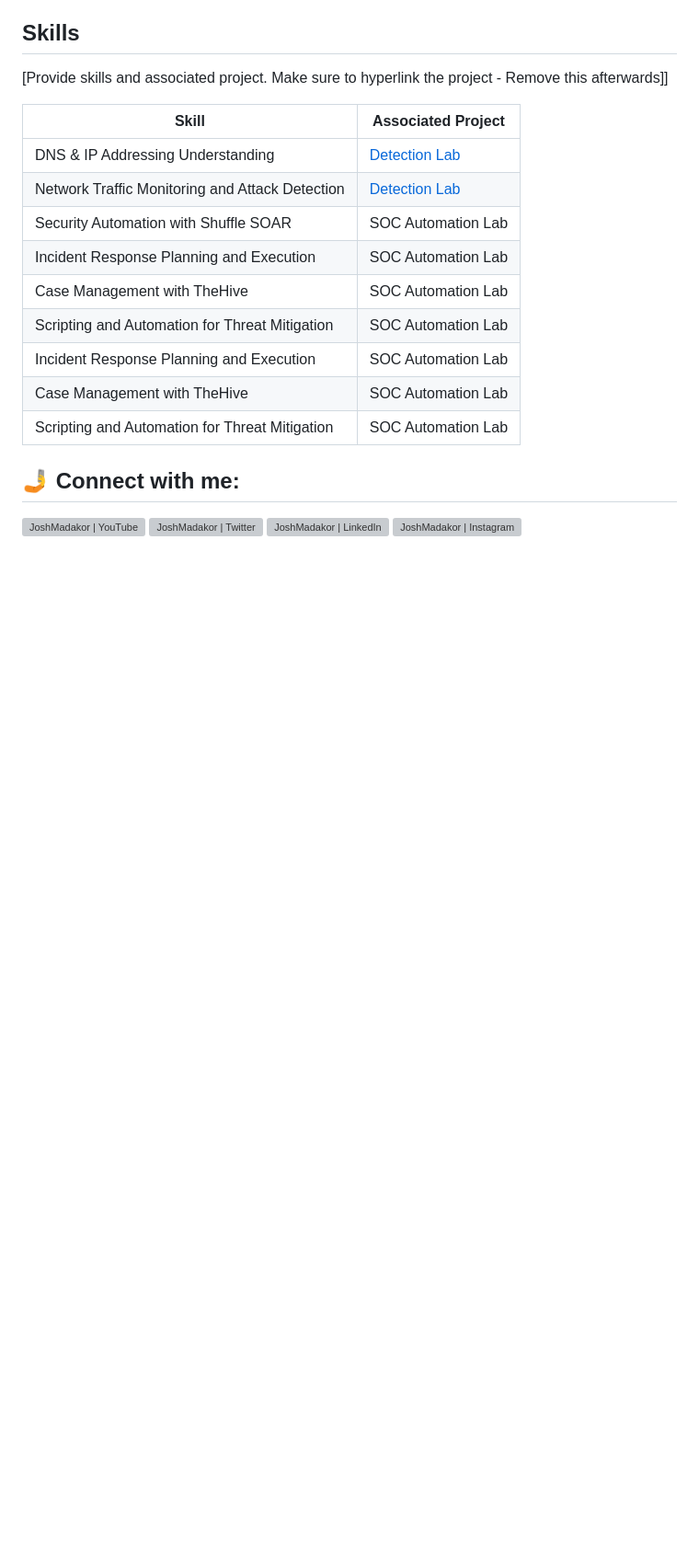
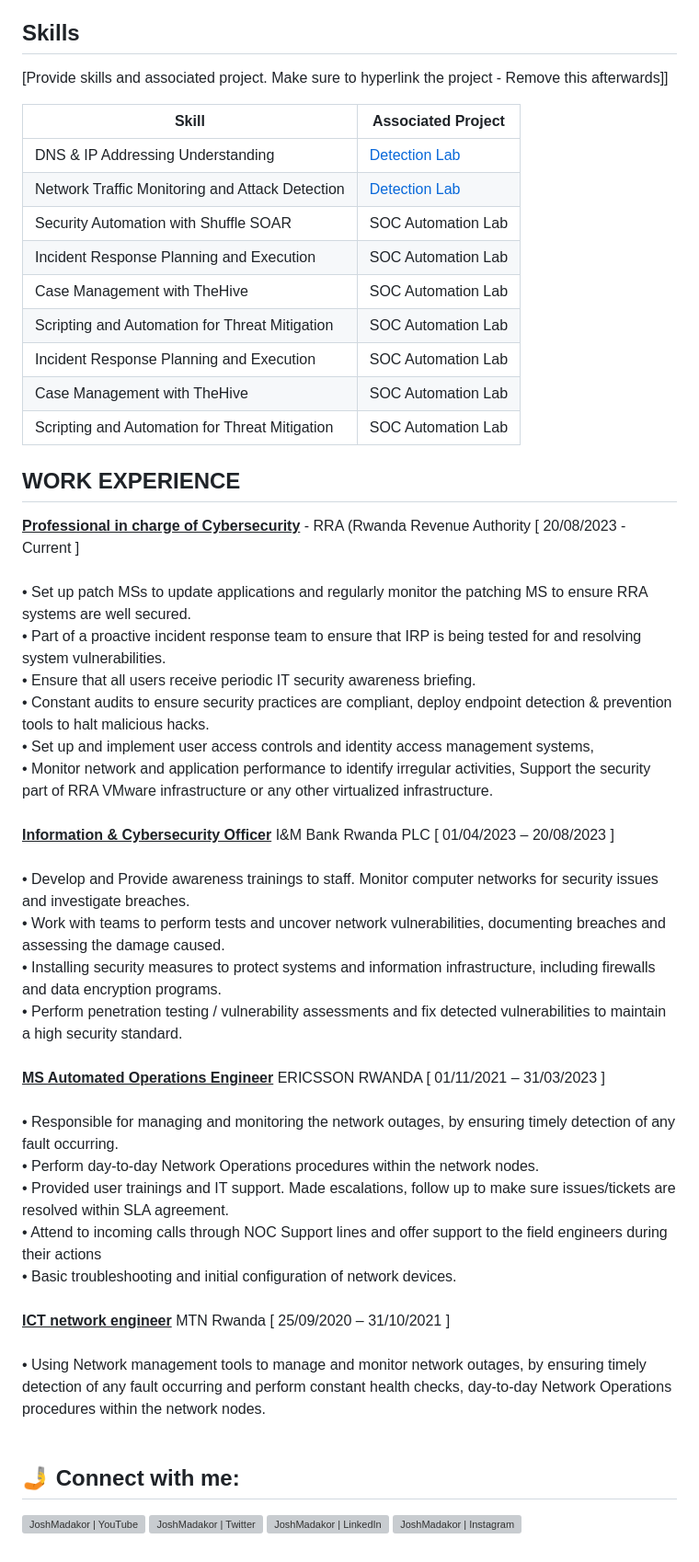
Before and after one commit to twist-code/twist-code, a Markdown page: README.md, the part around one of its changes. Shown at 92% size. Drawn GitHub-style; blank space fills up the shorter version; grey boxes are pictures that could not be loaded.

```diff
--- a/README.md
+++ b/README.md
@@ -38,6 +38,32 @@ As a dedicated and detail-oriented cybersecurity professional with a strong foun
 | Case Management with TheHive                  | SOC Automation Lab|
 | Scripting and Automation for Threat Mitigation | SOC Automation Lab|
 
+## WORK EXPERIENCE
+<b><u>Professional in charge of Cybersecurity</u></b> - RRA (Rwanda Revenue Authority [ 20/08/2023 - Current ]<br> <br>
+• Set up patch MSs to update applications and regularly monitor the patching MS to ensure RRA systems are well secured. <br>
+• Part of a proactive incident response team to ensure that IRP is being tested for and resolving system vulnerabilities. <br>
+• Ensure that all users receive periodic IT security awareness briefing. <br>
+• Constant audits to ensure security practices are compliant, deploy endpoint detection & prevention tools to halt malicious hacks. <br>
+• Set up and implement user access controls and identity access management systems, <br>
+• Monitor network and application performance to identify irregular activities, Support the security part of RRA VMware infrastructure or any other virtualized infrastructure. <br><br>
+<b><u>Information & Cybersecurity Officer</u></b>
+I&M Bank Rwanda PLC [ 01/04/2023 – 20/08/2023 ]<br><br>
+• Develop and Provide awareness trainings to staff. Monitor computer networks for security issues and investigate breaches.<br>
+• Work with teams to perform tests and uncover network vulnerabilities, documenting breaches and assessing the damage caused.<br>
+• Installing security measures to protect systems and information infrastructure, including firewalls and data encryption programs.<br>
+• Perform penetration testing / vulnerability assessments and fix detected vulnerabilities to maintain a high security standard.<br><br>
+<b><u>MS Automated Operations Engineer</u></b>
+ERICSSON RWANDA [ 01/11/2021 – 31/03/2023 ]<br><br>
+• Responsible for managing and monitoring the network outages, by ensuring timely detection of any fault occurring.<br>
+• Perform day-to-day Network Operations procedures within the network nodes. <br>
+• Provided user trainings and IT support. Made escalations, follow up to make sure issues/tickets are resolved within SLA agreement. <br>
+• Attend to incoming calls through NOC Support lines and offer support to the field engineers during their actions <br>
+• Basic troubleshooting and initial configuration of network devices. <br><br>
+<b><u>ICT network engineer</u></b>
+MTN Rwanda [ 25/09/2020 – 31/10/2021 ] <br><br>
+• Using Network management tools to manage and monitor network outages, by ensuring timely detection of any fault
+occurring and perform constant health checks, day-to-day Network Operations procedures within the network nodes.<br><br>
+
 <h2> 🤳 Connect with me:</h2>
 
 [<img align="left" alt="JoshMadakor | YouTube" width="22px" src="https://cdn.jsdelivr.net/npm/simple-icons@v3/icons/youtube.svg" />][youtube]
```
Also changed, not shown: other parts of README.md (+1 -1 lines).
